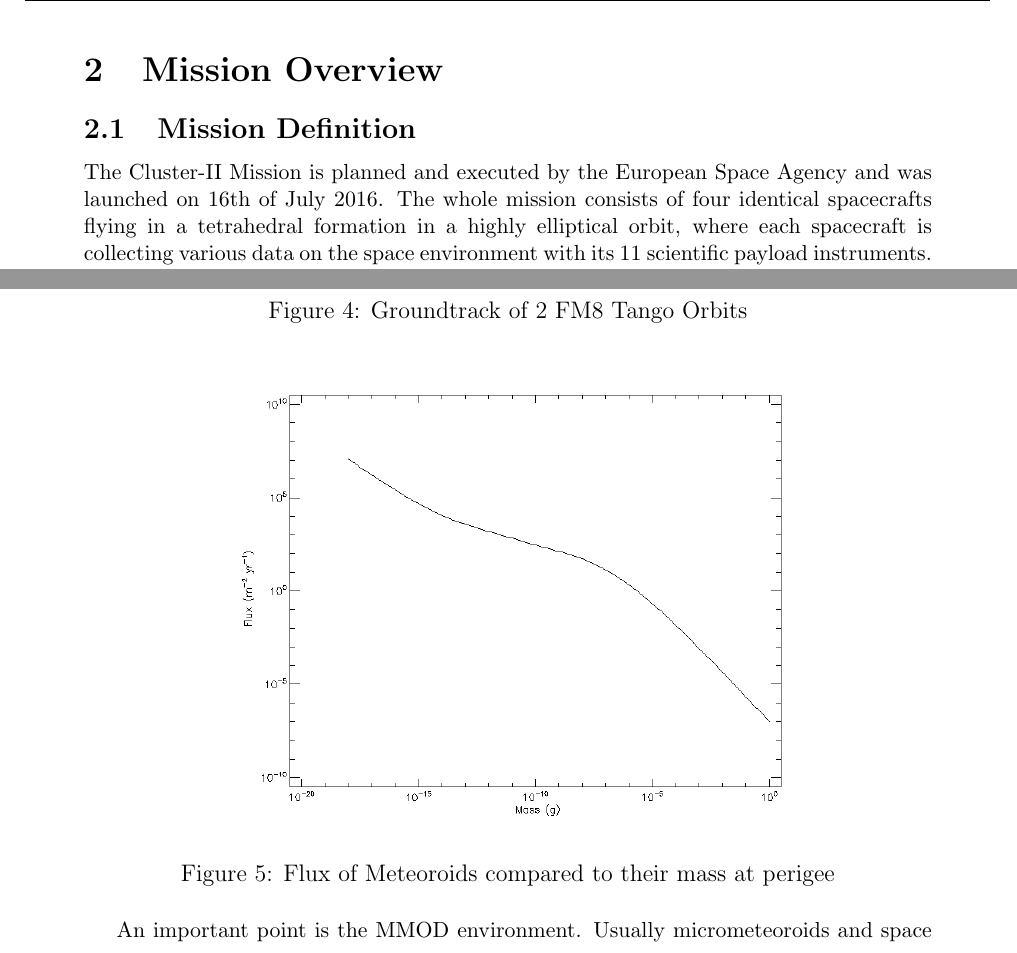
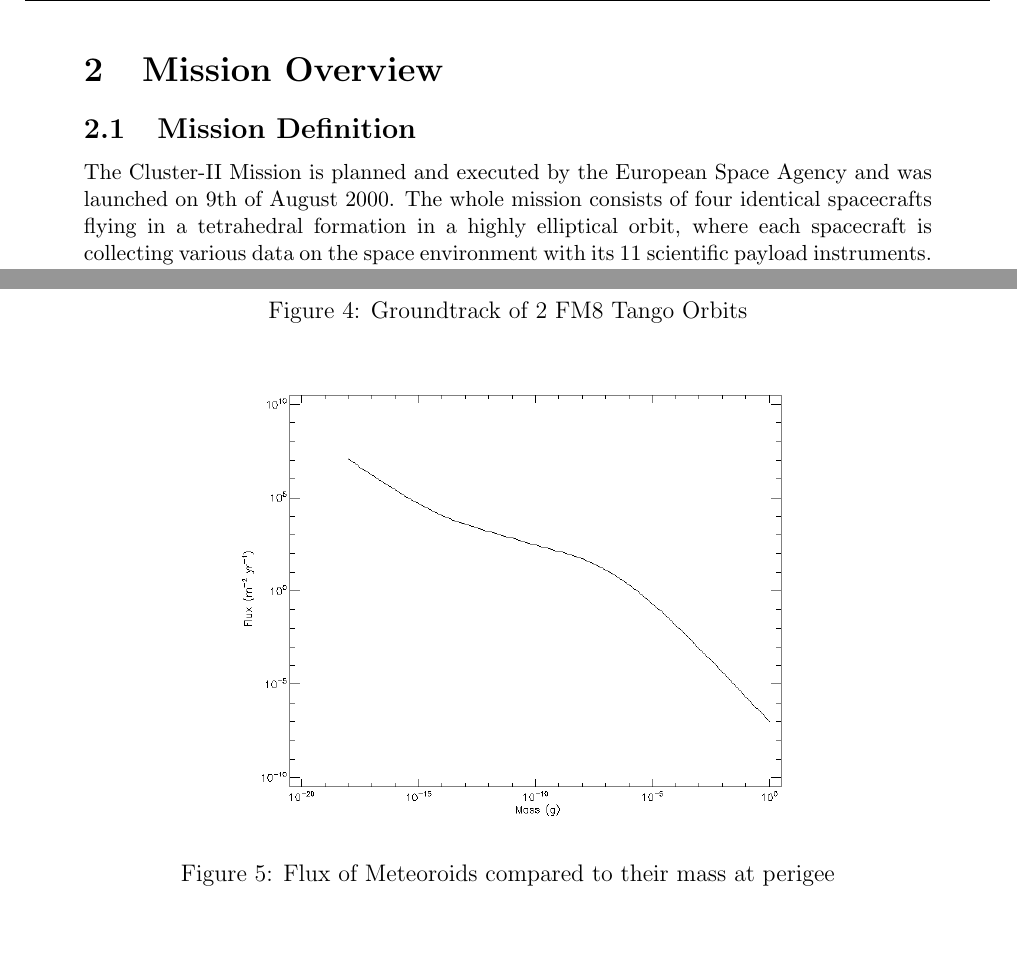
Before and after one commit to PhiTheta/SPENVIS-Report, a LaTeX document (spenvisReport.tex, which reads overview.tex): two parts of pages 5 and 7 of 19, joined at a grey line, cut so that both start at the same text, the shorter picture padded with empty space. Compiled offline with pdfLaTeX.

Commit message:
fixed some typos

```diff
--- a/overview.tex
+++ b/overview.tex
@@ -1,7 +1,7 @@
 \section{Mission Overview}
 
 \subsection{Mission Definition}
-The Cluster-II Mission is planned and executed by the European Space Agency and was launched on 16th of July 2016. The whole mission consists of four identical spacecrafts flying in a tetrahedral formation in a highly elliptical orbit, where each spacecraft is collecting various data on the space environment with its 11 scientific payload instruments. These in-situ measurements are done to build a very accurate 3D-Model of the earth's magnetosphere and thus to observe the magnetosphere interaction with the solar wind not only in a spatial but also in a temporal resolution.
+The Cluster-II Mission is planned and executed by the European Space Agency and was launched on 9th of August 2000. The whole mission consists of four identical spacecrafts flying in a tetrahedral formation in a highly elliptical orbit, where each spacecraft is collecting various data on the space environment with its 11 scientific payload instruments. These in-situ measurements are done to build a very accurate 3D-Model of the earth's magnetosphere and thus to observe the magnetosphere interaction with the solar wind not only in a spatial but also in a temporal resolution.
 
 The main goal of this mission is to examine and gather data especially on the plasma structures in the bow shock region, the magnetopause, polar cusps, the earth's magnetotail and the auroral zone, all of them regions with very interesting properties when it comes to the interaction with solar wind \citep{ESA:clusterWebsite}.
 
@@ -53,7 +53,8 @@ Due to its highly elliptical orbit as seen in Fig.\ref{fig:orbit} and the relati
 \end{figure}
 
 
-An important point is the MMOD environment. Usually micrometeoroids and space debris also play a important role in the space environment a satellite encounters. Although in our case this is only a minor factor, since we expect most micrometeoroids and space debris to be in lower orbits. This is backed by our findings with the help of SPENVIS as may be seen in Figure \ref{fig:perigee_mmod}.
+%An important point is the MMOD environment.
+Usually micrometeoroids and space debris also play a important role in the space environment a satellite encounters. Although in our case this is only a minor factor, since we expect most micrometeoroids and space debris to be in lower orbits. This is backed by our findings with the help of SPENVIS as may be seen in Figure \ref{fig:perigee_mmod}.
 
 
 
```
Also changed, not shown: abstract.tex (+1 -1 lines), spenvisReport.pdf.
